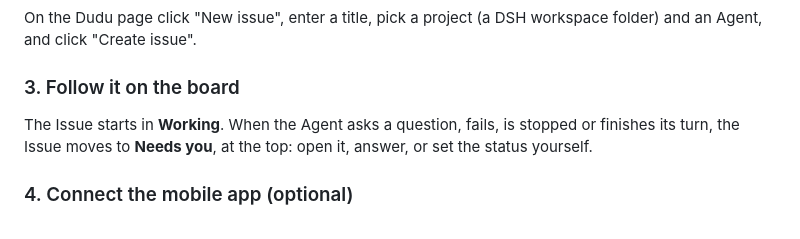
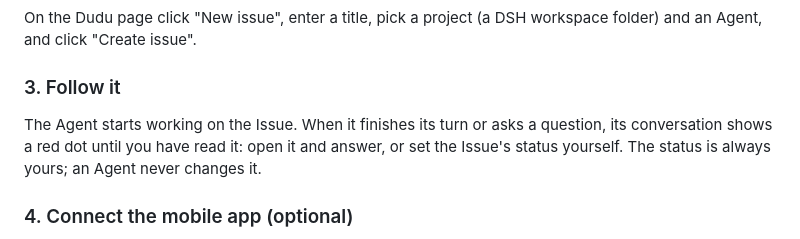
Before and after one commit to weiwenhao/dudu, a Markdown page: README.md, the part around one of its changes. Drawn GitHub-style.

```diff
--- a/README.md
+++ b/README.md
@@ -70,9 +70,9 @@ Then open "Dudu" in DSH's left sidebar. `desktop:update` needs DSH Desktop in `/
 
 On the Dudu page click "New issue", enter a title, pick a project (a DSH workspace folder) and an Agent, and click "Create issue".
 
-### 3. Follow it on the board
+### 3. Follow it
 
-The Issue starts in **Working**. When the Agent asks a question, fails, is stopped or finishes its turn, the Issue moves to **Needs you**, at the top: open it, answer, or set the status yourself.
+The Agent starts working on the Issue. When it finishes its turn or asks a question, its conversation shows a red dot until you have read it: open it and answer, or set the Issue's status yourself. The status is always yours; an Agent never changes it.
 
 ### 4. Connect the mobile app (optional)
 
```
Also changed, not shown: other parts of README.md (+9 -9 lines), README.zh-CN.md (+12 -12 lines), docs/images/hero.en.png, docs/images/hero.zh-CN.png, docs/images/phone.en.png, 1 other file.
